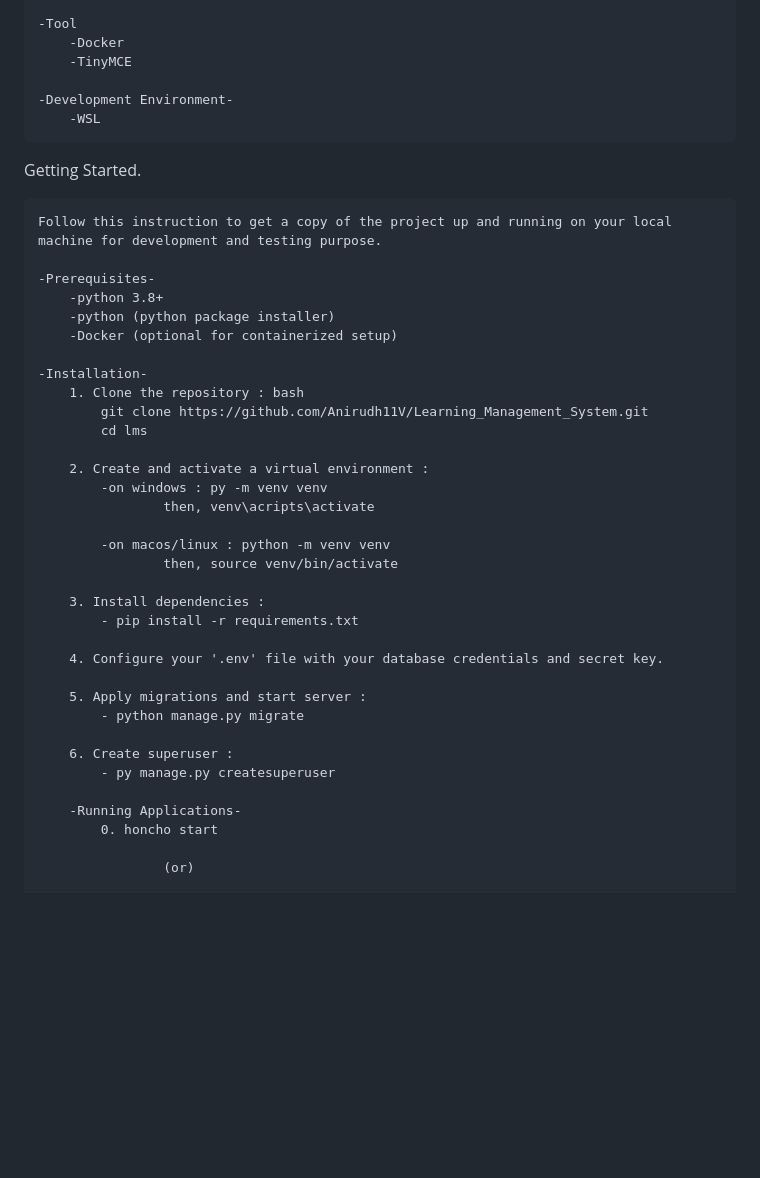
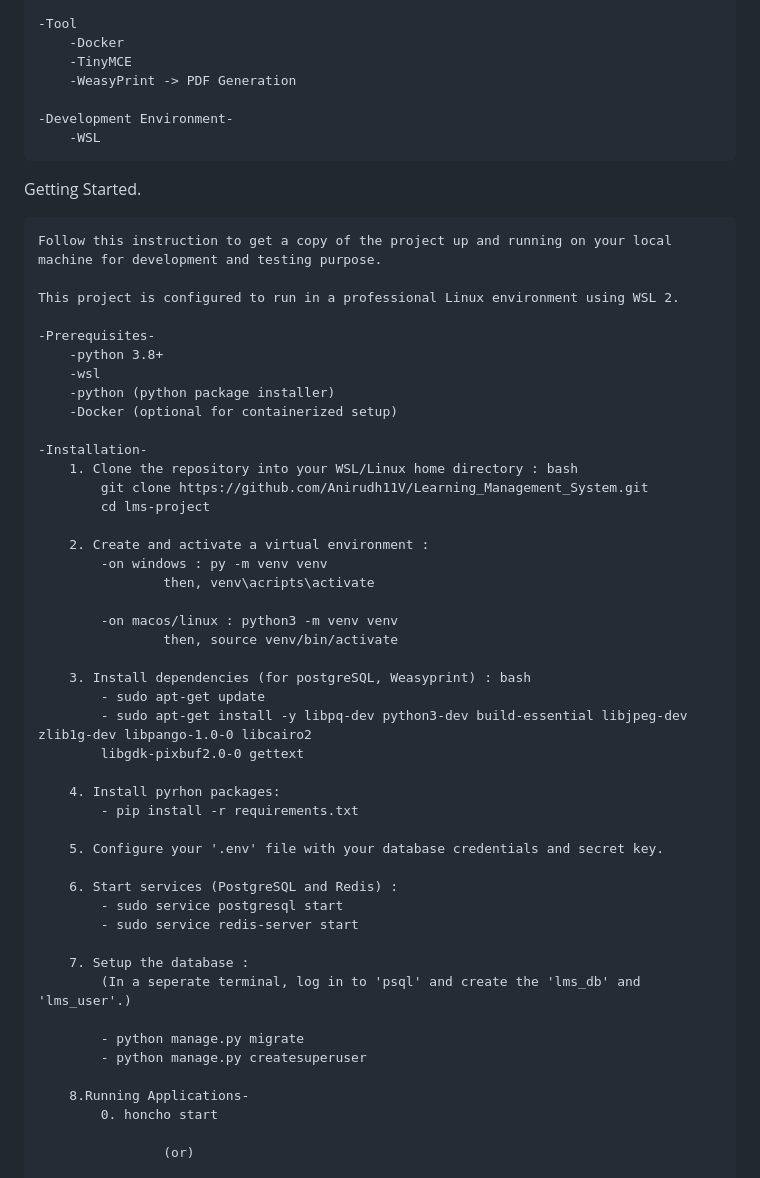
Before and after one commit to Anirudh11V/EduNova, a Markdown page: lms/README.md, the part around the change. Drawn GitHub-style; blank space fills up the shorter version.

```diff
--- a/lms/README.md
+++ b/lms/README.md
@@ -73,6 +73,7 @@ Technologies Used.
 	-Tool
 		-Docker
 		-TinyMCE
+		-WeasyPrint -> PDF Generation
 
 	-Development Environment-
 		-WSL
@@ -82,35 +83,47 @@ Getting Started.
 
 	Follow this instruction to get a copy of the project up and running on your local machine for development and testing purpose.
 
+	This project is configured to run in a professional Linux environment using WSL 2.
+
 	-Prerequisites-
 		-python 3.8+
+		-wsl
 		-python (python package installer)
 		-Docker (optional for containerized setup)
 
 	-Installation-
-		1. Clone the repository : bash
+		1. Clone the repository into your WSL/Linux home directory : bash
 			git clone https://github.com/Anirudh11V/Learning_Management_System.git
-			cd lms
+			cd lms-project
 
 		2. Create and activate a virtual environment :
 			-on windows : py -m venv venv
 					then, venv\acripts\activate
 
-			-on macos/linux : python -m venv venv
+			-on macos/linux : python3 -m venv venv
 					then, source venv/bin/activate
 
-		3. Install dependencies :
+		3. Install dependencies (for postgreSQL, Weasyprint) : bash
+			- sudo apt-get update
+			- sudo apt-get install -y libpq-dev python3-dev build-essential libjpeg-dev zlib1g-dev libpango-1.0-0 libcairo2
+			libgdk-pixbuf2.0-0 gettext
+
+		4. Install pyrhon packages:
 			- pip install -r requirements.txt
 
-		4. Configure your '.env' file with your database credentials and secret key.
+		5. Configure your '.env' file with your database credentials and secret key.
 
-		5. Apply migrations and start server :
+		6. Start services (PostgreSQL and Redis) :
+			- sudo service postgresql start
+			- sudo service redis-server start
+
+		7. Setup the database :
+			(In a seperate terminal, log in to 'psql' and create the 'lms_db' and 'lms_user'.)
+
 			- python manage.py migrate
+			- python manage.py createsuperuser
 
-		6. Create superuser :
-			- py manage.py createsuperuser
-
-		-Running Applications-
+		8.Running Applications-
 			0. honcho start
 
 					(or)
```
